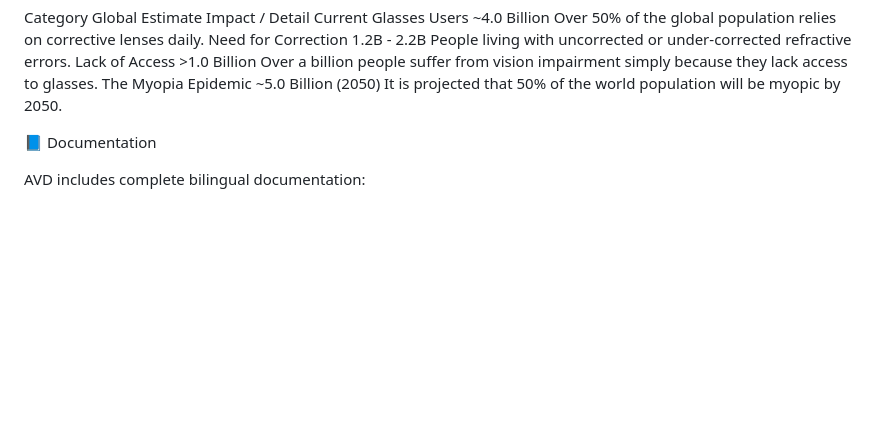
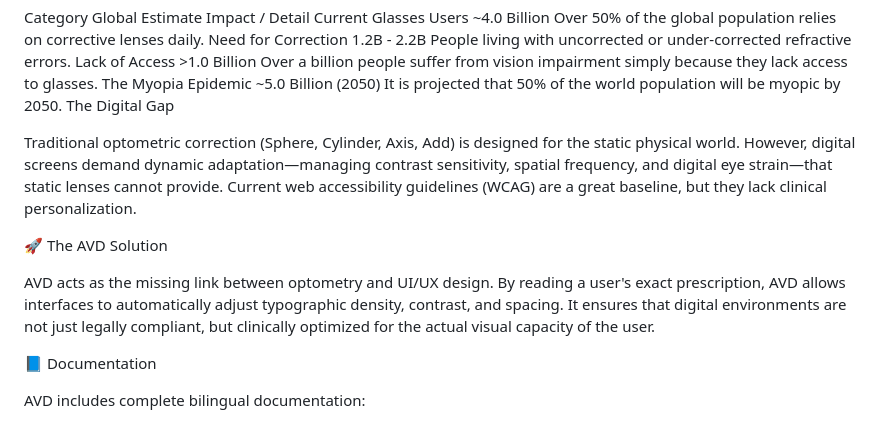
Before and after one commit to pelloweb/AVD, a Markdown page: 01. README.md, the part around the change. GitHub-like rendering; blank space fills up the shorter version.

Commit message:
Enhance README with digital gap and AVD solution
Added sections on the digital gap and AVD solution to README.

```diff
--- a/01. README.md
+++ b/01. README.md
@@ -32,6 +32,13 @@ Current Glasses Users	      ~4.0 Billion	          Over 50% of the global popula
 Need for Correction	        1.2B - 2.2B	            People living with uncorrected or under-corrected                                                         refractive errors.
 Lack of Access	            >1.0 Billion	          Over a billion people suffer from vision impairment                                                       simply because they lack access to glasses.
 The Myopia Epidemic	        ~5.0 Billion (2050)	    It is projected that 50% of the world population                                                           will be myopic by 2050.
+ The Digital Gap
+
+Traditional optometric correction (Sphere, Cylinder, Axis, Add) is designed for the static physical world. However, digital screens demand dynamic adaptation—managing contrast sensitivity, spatial frequency, and digital eye strain—that static lenses cannot provide. Current web accessibility guidelines (WCAG) are a great baseline, but they lack clinical personalization.
+
+🚀 The AVD Solution
+
+AVD acts as the missing link between optometry and UI/UX design. By reading a user's exact prescription, AVD allows interfaces to automatically adjust typographic density, contrast, and spacing. It ensures that digital environments are not just legally compliant, but clinically optimized for the actual visual capacity of the user.
 
 📘 Documentation
 
```
